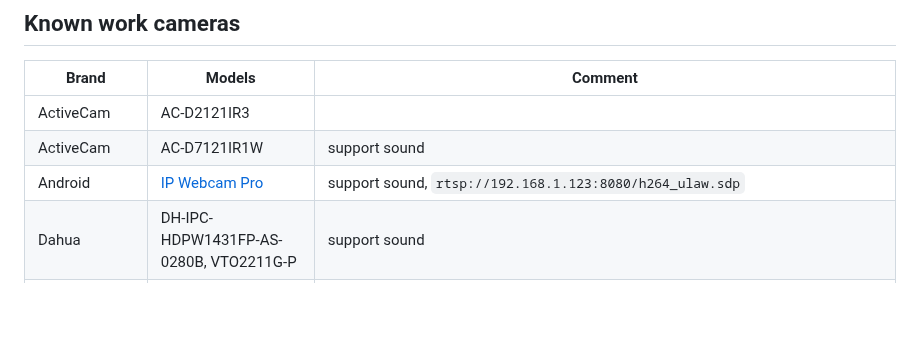
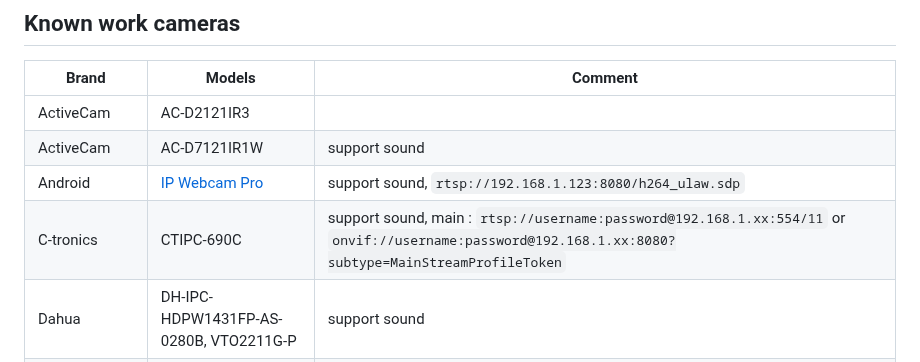
Before and after one commit to AlexxIT/WebRTC, a Markdown page: README.md, the part around the change. GitHub-like rendering; blank space fills up the shorter version.

Commit message:
Update README.md
Hi, only add a known work cameras content i use it and full support, thanks for your work.

```diff
--- a/README.md
+++ b/README.md
@@ -326,6 +326,7 @@ logger:
 | ActiveCam    | AC-D2121IR3                                           |                                                                                                                                                                                                                                      |
 | ActiveCam    | AC-D7121IR1W                                          | support sound                                                                                                                                                                                                                        |
 | Android      | [IP Webcam Pro][1]                                    | support sound, `rtsp://192.168.1.123:8080/h264_ulaw.sdp`                                                                                                                                                                             |
+| C-tronics    | CTIPC-690C                                            | support sound, main : `rtsp://username:password@192.168.1.xx:554/11` or `onvif://username:password@192.168.1.xx:8080?subtype=MainStreamProfileToken`                                                          |
 | Dahua        | DH-IPC-HDPW1431FP-AS-0280B, VTO2211G-P                | support sound                                                                                                                                                                                                                        |
 | Dahua        | VTO2202F-P-S2                                         | [read more](https://github.com/blakeblackshear/frigate/discussions/2572)                                                                                                                                                             |
 | EZVIZ        | C3S                                                   | `rtsp://admin:pass@192.168.1.123:554/h264/ch01/main/av_stream` and `/h264/ch01/sub/av_stream`                                                                                                                                        |
```
